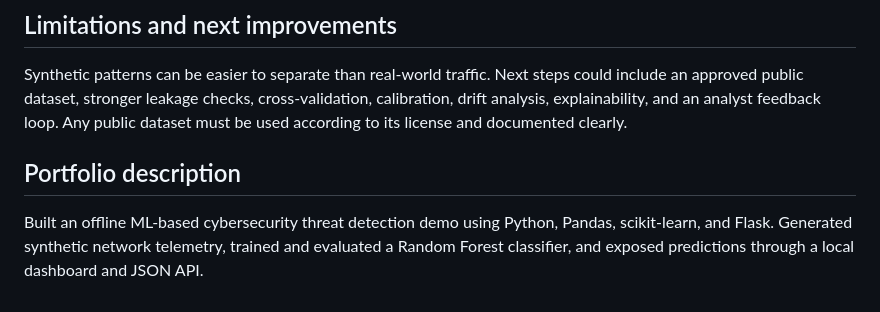
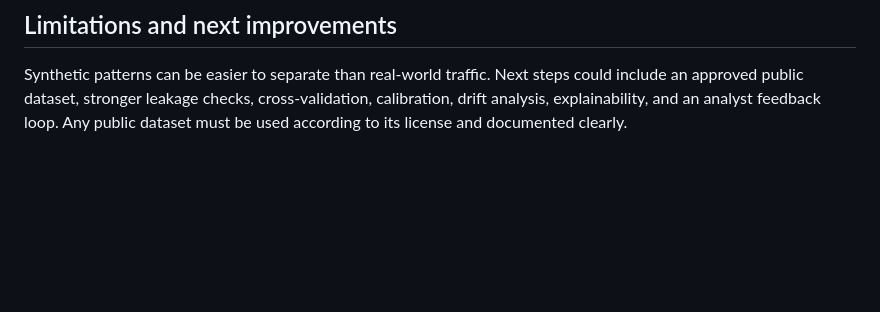
Before and after one commit to chandralekhayatham/AI-Powered-Cybersecurity-Threat-Detection-System, a Markdown page: README.md, the part around the change. Rendered like a GitHub page; blank space fills up the shorter version.

Commit message:
Remove portfolio description from README
Removed portfolio description section from README.

```diff
--- a/README.md
+++ b/README.md
@@ -99,6 +99,3 @@ Save these in a `screenshots/` folder if you want to feature them in the reposit
 
 ## Limitations and next improvements
 Synthetic patterns can be easier to separate than real-world traffic. Next steps could include an approved public dataset, stronger leakage checks, cross-validation, calibration, drift analysis, explainability, and an analyst feedback loop. Any public dataset must be used according to its license and documented clearly.
-
-## Portfolio description
-Built an offline ML-based cybersecurity threat detection demo using Python, Pandas, scikit-learn, and Flask. Generated synthetic network telemetry, trained and evaluated a Random Forest classifier, and exposed predictions through a local dashboard and JSON API.
```
